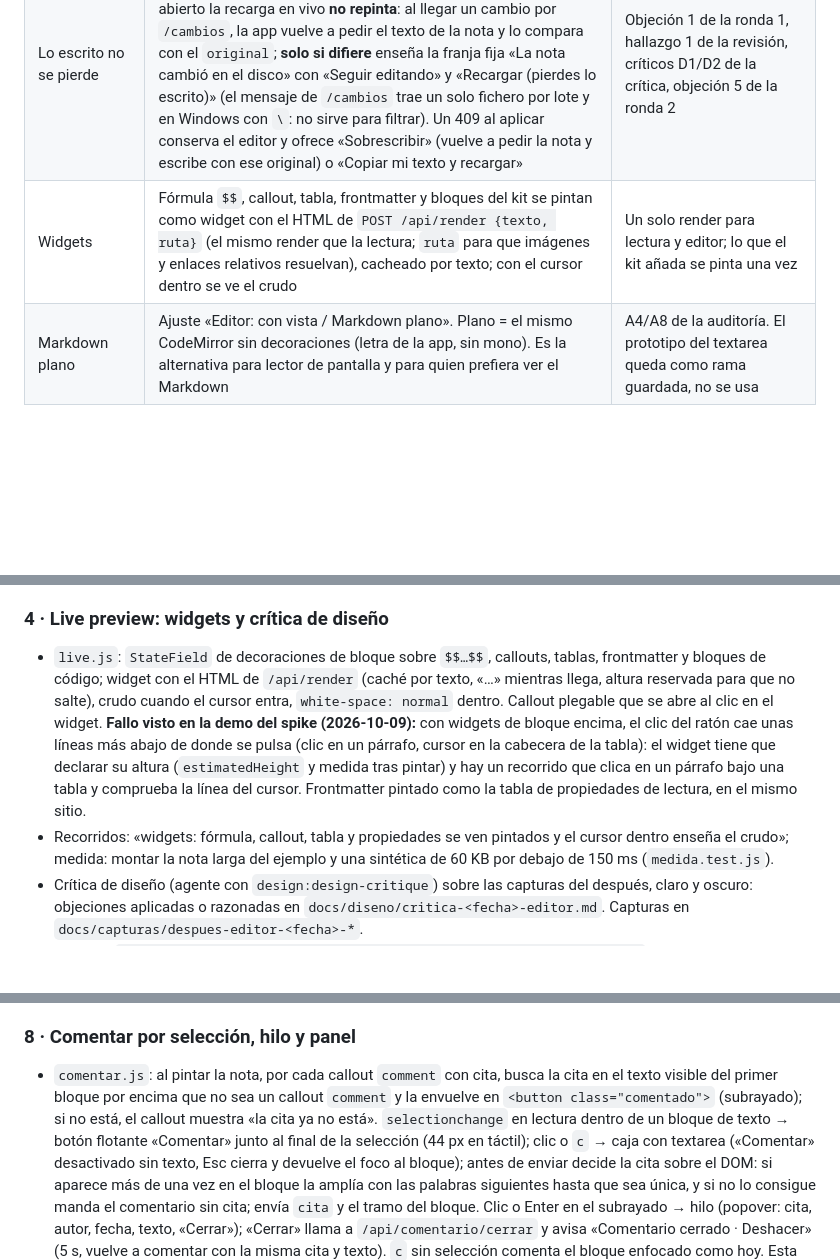
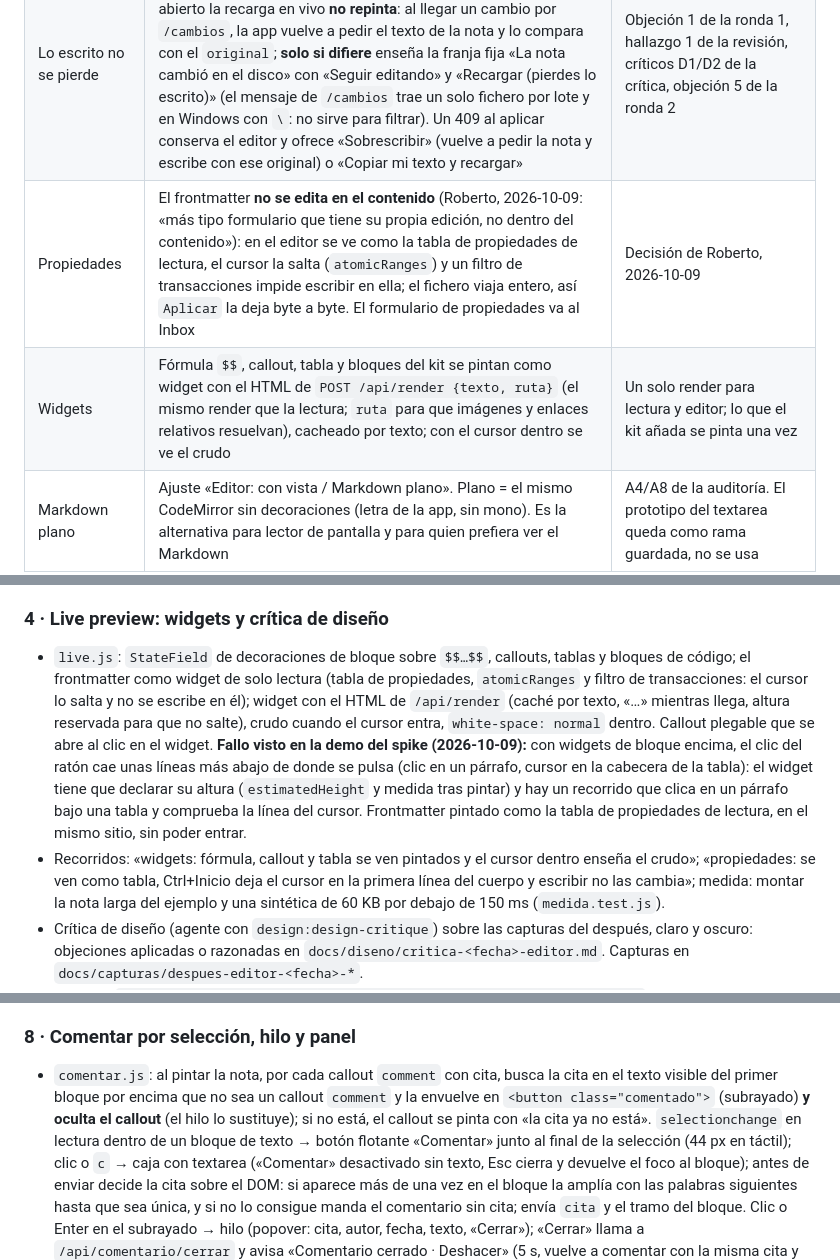
Before and after one commit to rsotor/cuaderno-app, a Markdown page: docs/planes/edicion-comentarios.md, 3 parts joined by grey strips. Drawn GitHub-style; blank space fills up the shorter version.

Commit message:
docs: propiedades fuera del contenido y el callout oculto cuando hay subrayado (Roberto, 2026-10-09)
Co-Authored-By: Claude Fable 5.1 <noreply@anthropic.com>

```diff
--- a/docs/planes/edicion-comentarios.md
+++ b/docs/planes/edicion-comentarios.md
@@ -68,7 +69,8 @@ la subraya.
 | Scroll | Al entrar, el editor se coloca en el mismo bloque que estaba visible; al salir, igual | Roberto: «tengo que volver a subir para editar el último párrafo?» |
 | Escritura | El editor carga el texto con `GET /fichero/<ruta>` (lo que ya usa `textoFichero`, `app.js:24`; el navegador quita el BOM al decodificar). Ruta nueva `POST /api/nota/escribir {ruta, texto, original}`: compara `original` con el fichero **sin BOM en los dos lados** y normalizando solo CRLF→LF; 409 si no coincide. Escribe el texto tal cual con el fin de línea del fichero, conserva el BOM si lo había y no toca el salto final (el texto manda). Fichero con finales mezclados: se rechaza con 422 «la nota tiene saltos de línea mezclados» (hoy `finDeLinea` lo pasaría entero a CRLF; conservarlos línea a línea va al Inbox) | Objeción 2 de la ronda 1 y objeción 3 de la ronda 2 |
 | Lo escrito no se pierde | Estado «sin aplicar»; Esc, Cancelar y navegar con cambios piden confirmación en un diálogo propio; `beforeunload`. Con el editor abierto la recarga en vivo **no repinta**: al llegar un cambio por `/cambios`, la app vuelve a pedir el texto de la nota y lo compara con el `original`; **solo si difiere** enseña la franja fija «La nota cambió en el disco» con «Seguir editando» y «Recargar (pierdes lo escrito)» (el mensaje de `/cambios` trae un solo fichero por lote y en Windows con `\`: no sirve para filtrar). Un 409 al aplicar conserva el editor y ofrece «Sobrescribir» (vuelve a pedir la nota y escribe con ese original) o «Copiar mi texto y recargar» | Objeción 1 de la ronda 1, hallazgo 1 de la revisión, críticos D1/D2 de la crítica, objeción 5 de la ronda 2 |
-| Widgets | Fórmula `$$`, callout, tabla, frontmatter y bloques del kit se pintan como widget con el HTML de `POST /api/render {texto, ruta}` (el mismo render que la lectura; `ruta` para que imágenes y enlaces relativos resuelvan), cacheado por texto; con el cursor dentro se ve el crudo | Un solo render para lectura y editor; lo que el kit añada se pinta una vez |
+| Propiedades | El frontmatter **no se edita en el contenido** (Roberto, 2026-10-09: «más tipo formulario que tiene su propia edición, no dentro del contenido»): en el editor se ve como la tabla de propiedades de lectura, el cursor la salta (`atomicRanges`) y un filtro de transacciones impide escribir en ella; el fichero viaja entero, así `Aplicar` la deja byte a byte. El formulario de propiedades va al Inbox | Decisión de Roberto, 2026-10-09 |
+| Widgets | Fórmula `$$`, callout, tabla y bloques del kit se pintan como widget con el HTML de `POST /api/render {texto, ruta}` (el mismo render que la lectura; `ruta` para que imágenes y enlaces relativos resuelvan), cacheado por texto; con el cursor dentro se ve el crudo | Un solo render para lectura y editor; lo que el kit añada se pinta una vez |
 | Markdown plano | Ajuste «Editor: con vista / Markdown plano». Plano = el mismo CodeMirror sin decoraciones (letra de la app, sin mono). Es la alternativa para lector de pantalla y para quien prefiera ver el Markdown | A4/A8 de la auditoría. El prototipo del textarea queda como rama guardada, no se usa |
 | Import map | Versiones exactas de los 6 paquetes directos (`@codemirror/state`, `view`, `language`, `lang-markdown`, `commands` y `@lezer/markdown`, que el spike importa para GFM); un test de Node recorre los `import` de cada ESM servido y comprueba que está en el mapa, que el fichero existe y que no hay copias anidadas de `@codemirror`/`@lezer`; `.github/dependabot.yml` con los dos ámbitos agrupados | Objeción 5 |
 | Comentarios: formato | Tras el bloque, como hoy: `> [!comment] Alumno (2026-10-09) · «cita»` + cuerpo. La cita: texto visible de la selección, una sola línea, espacios colapsados, sin `«»` dentro, máximo 120 caracteres. **La unicidad la decide `comentar.js` sobre el DOM** (el mismo texto donde luego se busca: alias de wikilink, MathML de KaTeX, casillas; el servidor no lo ve igual): si la cita aparece más de una vez en el bloque se amplía con las palabras siguientes hasta ser única, y si no se consigue se comenta el bloque sin cita. El servidor solo normaliza el formato. Los comentarios viejos (sin cita) siguen valiendo y se pintan como ahora | Objeción 4 de la ronda 1 y 4 de la ronda 2. Afloja el principio 1 («sin formatos propios») para los comentarios: decisión de Roberto, 2026-10-09 («una cosa es que lea bien el documento y otra funcionalidad añadida») |
@@ -155,15 +157,17 @@ Cada tarea: su test primero, `npm test` y `npm run test:navegador` en verde, un
 - Commit: `feat: live preview de títulos, énfasis, enlaces y casillas en el editor`.
 
 ### 4 · Live preview: widgets y crítica de diseño
-- `live.js`: `StateField` de decoraciones de bloque sobre `$$…$$`, callouts, tablas, frontmatter y bloques de código;
+- `live.js`: `StateField` de decoraciones de bloque sobre `$$…$$`, callouts, tablas y bloques de código; el frontmatter como
+  widget de solo lectura (tabla de propiedades, `atomicRanges` y filtro de transacciones: el cursor lo salta y no se escribe en él);
   widget con el HTML de `/api/render` (caché por texto, «…» mientras llega, altura reservada para que no salte), crudo
   cuando el cursor entra, `white-space: normal` dentro. Callout plegable que se abre al clic en el widget. **Fallo visto
   en la demo del spike (2026-10-09):** con widgets de bloque encima, el clic del ratón cae unas líneas más abajo de
   donde se pulsa (clic en un párrafo, cursor en la cabecera de la tabla): el widget tiene que declarar su altura
   (`estimatedHeight` y medida tras pintar) y hay un recorrido que clica en un párrafo bajo una tabla y comprueba la
   línea del cursor. Frontmatter
-  pintado como la tabla de propiedades de lectura, en el mismo sitio.
-- Recorridos: «widgets: fórmula, callout, tabla y propiedades se ven pintados y el cursor dentro enseña el crudo»;
+  pintado como la tabla de propiedades de lectura, en el mismo sitio, sin poder entrar.
+- Recorridos: «widgets: fórmula, callout y tabla se ven pintados y el cursor dentro enseña el crudo»; «propiedades: se
+  ven como tabla, Ctrl+Inicio deja el cursor en la primera línea del cuerpo y escribir no las cambia»;
   medida: montar la nota larga del ejemplo y una sintética de 60 KB por debajo de 150 ms (`medida.test.js`).
 - Crítica de diseño (agente con `design:design-critique`) sobre las capturas del después, claro y oscuro: objeciones
   aplicadas o razonadas en `docs/diseno/critica-<fecha>-editor.md`. Capturas en `docs/capturas/despues-editor-<fecha>-*`.
@@ -205,8 +209,8 @@ Cada tarea: su test primero, `npm test` y `npm run test:navegador` en verde, un
 
 ### 8 · Comentar por selección, hilo y panel
 - `comentar.js`: al pintar la nota, por cada callout `comment` con cita, busca la cita en el texto visible del primer
-  bloque por encima que no sea un callout `comment` y la envuelve en `<button class="comentado">` (subrayado); si no
-  está, el callout muestra «la cita ya no está». `selectionchange` en lectura dentro de un bloque de texto → botón
+  bloque por encima que no sea un callout `comment` y la envuelve en `<button class="comentado">` (subrayado) **y oculta el callout** (el hilo lo sustituye); si no
+  está, el callout se pinta con «la cita ya no está». `selectionchange` en lectura dentro de un bloque de texto → botón
   flotante «Comentar» junto al final de la selección (44 px en táctil); clic o `c` → caja con textarea («Comentar»
   desactivado sin texto, Esc cierra y devuelve el foco al bloque); antes de enviar decide la cita sobre el DOM: si
   aparece más de una vez en el bloque la amplía con las palabras siguientes hasta que sea única, y si no lo consigue
```
Also changed, not shown: other parts of docs/planes/edicion-comentarios.md (+3 -2 lines).
